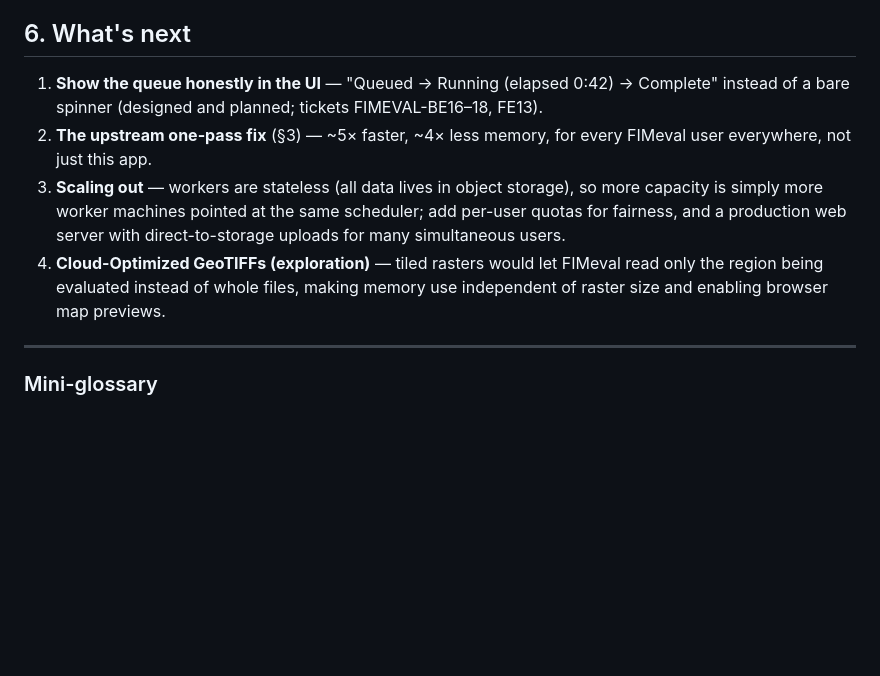
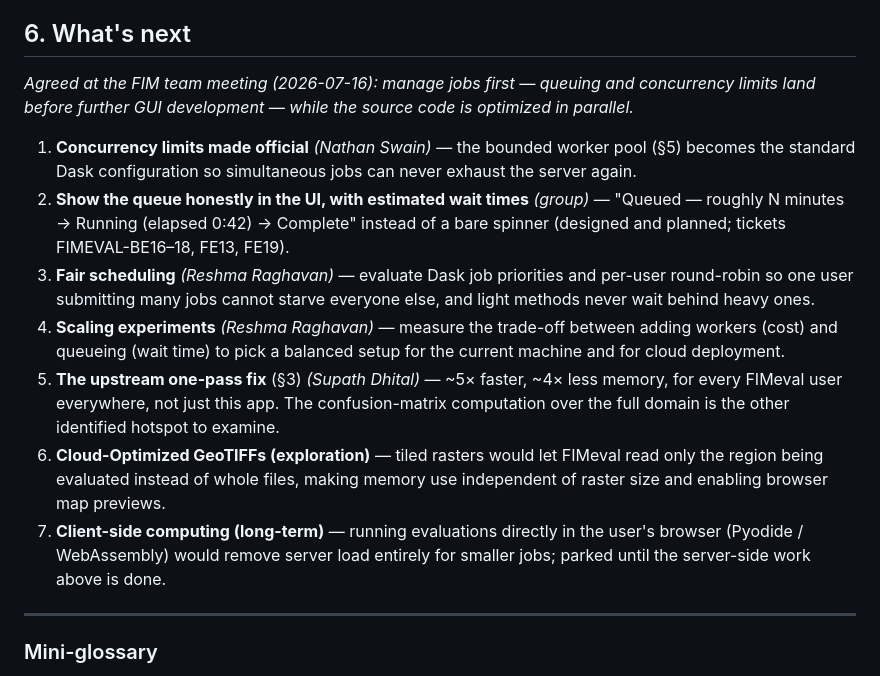
Before and after one commit to Aquaveo/tethysapp-fimeval-gui, a Markdown page: docs/specs/performance-story.md, the part around the change. Rendered like a GitHub page; blank space fills up the shorter version.

Commit message:
docs: performance story 'what's next' aligned with 2026-07-16 team meeting decisions
Co-Authored-By: Claude Fable 5 <noreply@anthropic.com>

```diff
--- a/docs/specs/performance-story.md
+++ b/docs/specs/performance-story.md
@@ -135,18 +135,32 @@ out-of-memory events.
 
 ## 6. What's next
 
-1. **Show the queue honestly in the UI** — "Queued → Running (elapsed 0:42) →
-   Complete" instead of a bare spinner (designed and planned; tickets
-   FIMEVAL-BE16–18, FE13).
-2. **The upstream one-pass fix** (§3) — ~5× faster, ~4× less memory, for every
-   FIMeval user everywhere, not just this app.
-3. **Scaling out** — workers are stateless (all data lives in object storage),
-   so more capacity is simply more worker machines pointed at the same
-   scheduler; add per-user quotas for fairness, and a production web server
-   with direct-to-storage uploads for many simultaneous users.
-4. **Cloud-Optimized GeoTIFFs (exploration)** — tiled rasters would let FIMeval
+*Agreed at the FIM team meeting (2026-07-16): manage jobs first — queuing and
+concurrency limits land before further GUI development — while the source code
+is optimized in parallel.*
+
+1. **Concurrency limits made official** *(Nathan Swain)* — the bounded worker
+   pool (§5) becomes the standard Dask configuration so simultaneous jobs can
+   never exhaust the server again.
+2. **Show the queue honestly in the UI, with estimated wait times** *(group)* —
+   "Queued — roughly N minutes → Running (elapsed 0:42) → Complete" instead of
+   a bare spinner (designed and planned; tickets FIMEVAL-BE16–18, FE13, FE19).
+3. **Fair scheduling** *(Reshma Raghavan)* — evaluate Dask job priorities and
+   per-user round-robin so one user submitting many jobs cannot starve
+   everyone else, and light methods never wait behind heavy ones.
+4. **Scaling experiments** *(Reshma Raghavan)* — measure the trade-off between
+   adding workers (cost) and queueing (wait time) to pick a balanced setup for
+   the current machine and for cloud deployment.
+5. **The upstream one-pass fix** (§3) *(Supath Dhital)* — ~5× faster, ~4× less
+   memory, for every FIMeval user everywhere, not just this app. The
+   confusion-matrix computation over the full domain is the other identified
+   hotspot to examine.
+6. **Cloud-Optimized GeoTIFFs (exploration)** — tiled rasters would let FIMeval
    read only the region being evaluated instead of whole files, making memory
    use independent of raster size and enabling browser map previews.
+7. **Client-side computing (long-term)** — running evaluations directly in the
+   user's browser (Pyodide / WebAssembly) would remove server load entirely
+   for smaller jobs; parked until the server-side work above is done.
 
 ---
 
```
